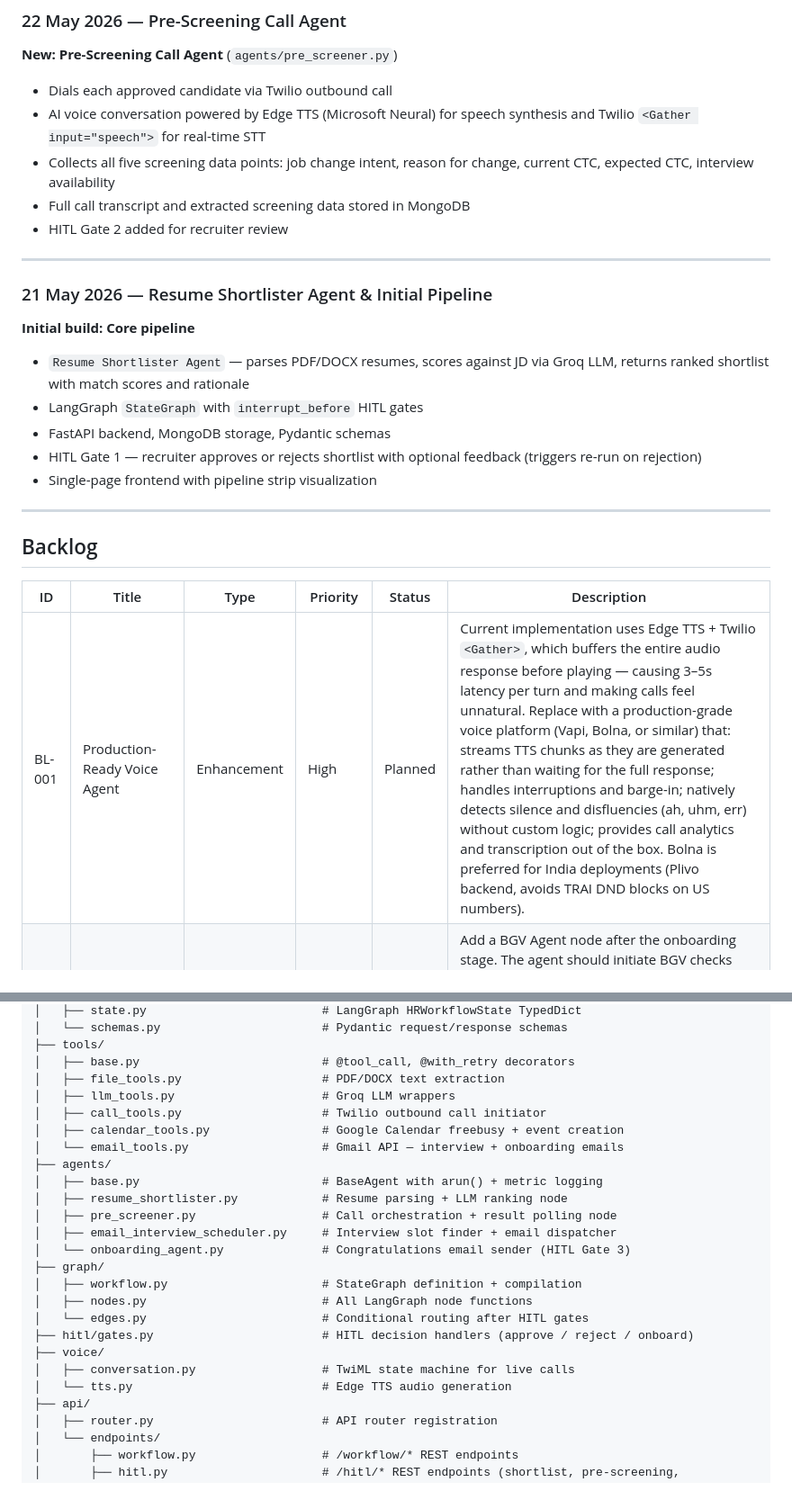
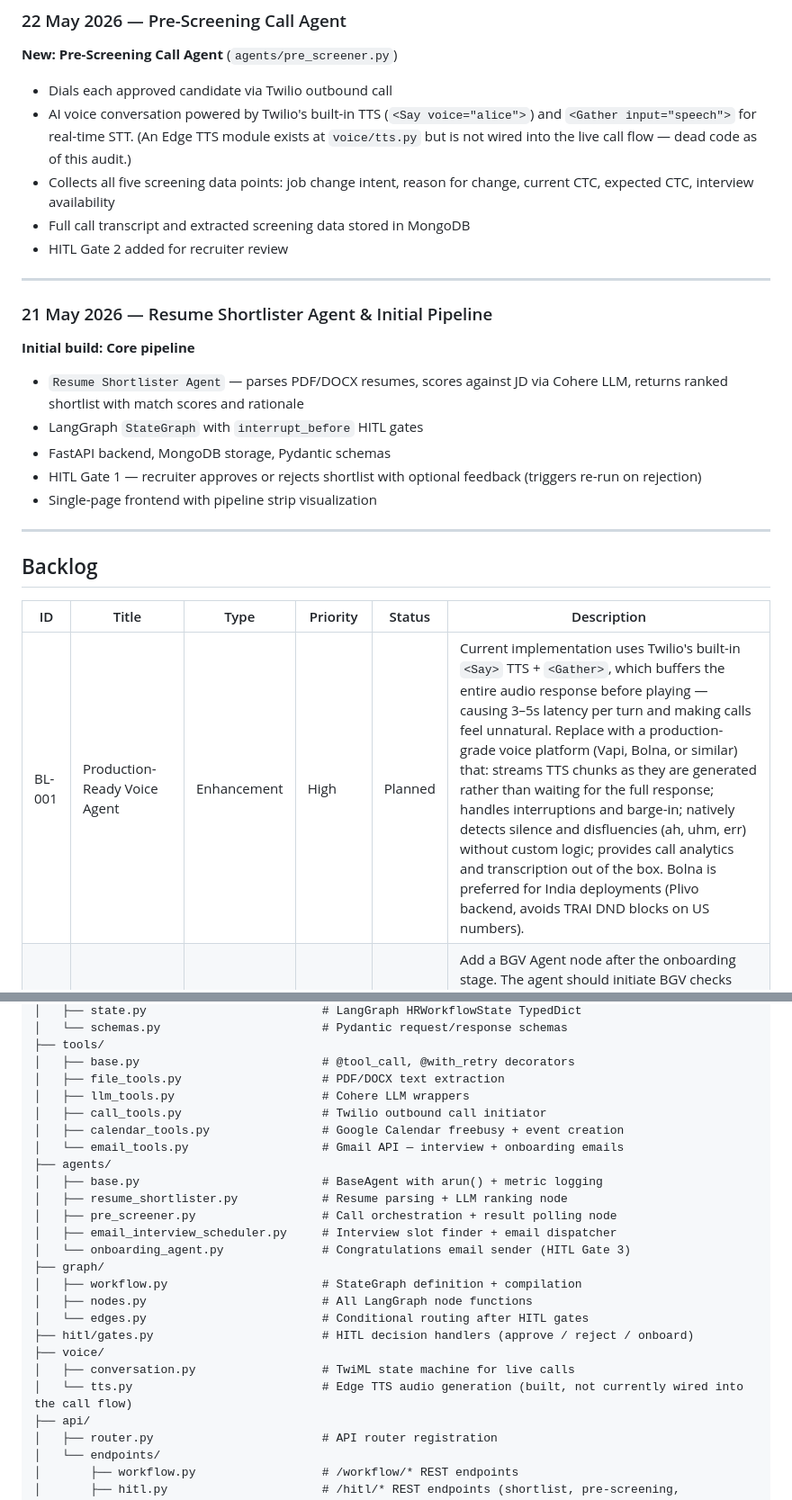
Before and after one commit to Sumanth-451/BChanel-HR, a Markdown page: README.md, 2 parts joined by grey strips. Shown at 90% size. Rendered like a GitHub page.

```diff
--- a/README.md
+++ b/README.md
@@ -224,7 +224,7 @@ Built from scratch to handle the interview scheduling stage. Previously listed a
 **New: Pre-Screening Call Agent** (`agents/pre_screener.py`)
 
 - Dials each approved candidate via Twilio outbound call
-- AI voice conversation powered by Edge TTS (Microsoft Neural) for speech synthesis and Twilio `<Gather input="speech">` for real-time STT
+- AI voice conversation powered by Twilio's built-in TTS (`<Say voice="alice">`) and `<Gather input="speech">` for real-time STT. (An Edge TTS module exists at `voice/tts.py` but is not wired into the live call flow — dead code as of this audit.)
 - Collects all five screening data points: job change intent, reason for change, current CTC, expected CTC, interview availability
 - Full call transcript and extracted screening data stored in MongoDB
 - HITL Gate 2 added for recruiter review
@@ -235,7 +235,7 @@ Built from scratch to handle the interview scheduling stage. Previously listed a
 
 **Initial build: Core pipeline**
 
-- `Resume Shortlister Agent` — parses PDF/DOCX resumes, scores against JD via Groq LLM, returns ranked shortlist with match scores and rationale
+- `Resume Shortlister Agent` — parses PDF/DOCX resumes, scores against JD via Cohere LLM, returns ranked shortlist with match scores and rationale
 - LangGraph `StateGraph` with `interrupt_before` HITL gates
 - FastAPI backend, MongoDB storage, Pydantic schemas
 - HITL Gate 1 — recruiter approves or rejects shortlist with optional feedback (triggers re-run on rejection)
@@ -247,7 +247,7 @@ Built from scratch to handle the interview scheduling stage. Previously listed a
 
 | ID | Title | Type | Priority | Status | Description |
 |----|-------|------|----------|--------|-------------|
-| BL-001 | Production-Ready Voice Agent | Enhancement | High | Planned | Current implementation uses Edge TTS + Twilio `<Gather>`, which buffers the entire audio response before playing — causing 3–5s latency per turn and making calls feel unnatural. Replace with a production-grade voice platform (Vapi, Bolna, or similar) that: streams TTS chunks as they are generated rather than waiting for the full response; handles interruptions and barge-in; natively detects silence and disfluencies (ah, uhm, err) without custom logic; provides call analytics and transcription out of the box. Bolna is preferred for India deployments (Plivo backend, avoids TRAI DND blocks on US numbers). |
+| BL-001 | Production-Ready Voice Agent | Enhancement | High | Planned | Current implementation uses Twilio's built-in `<Say>` TTS + `<Gather>`, which buffers the entire audio response before playing — causing 3–5s latency per turn and making calls feel unnatural. Replace with a production-grade voice platform (Vapi, Bolna, or similar) that: streams TTS chunks as they are generated rather than waiting for the full response; handles interruptions and barge-in; natively detects silence and disfluencies (ah, uhm, err) without custom logic; provides call analytics and transcription out of the box. Bolna is preferred for India deployments (Plivo backend, avoids TRAI DND blocks on US numbers). |
 | BL-002 | Background Verification (BGV) Agent | New Feature | Medium | Planned | Add a BGV Agent node after the onboarding stage. The agent should initiate BGV checks with a third-party provider (e.g., SpringVerify, AuthBridge) for each onboarded candidate, poll for status updates, and surface results to HR via a new HITL gate. Should cover identity, education, and employment history checks at minimum. |
 | BL-003 | Document Collection & Onboarding Formalities Agent | New Feature | Medium | Planned | Extend the Onboarding Agent scope with a dedicated Document Agent that handles post-offer paperwork: sends a document checklist to the candidate (ID proof, educational certificates, previous employment letters, etc.), tracks submission status, and notifies HR when all documents are received. Ideally implemented as an extension of the existing Onboarding Agent with additional state fields and a document-tracking HITL gate. Ties in with BL-002 for BGV document reuse. |
 
@@ -292,7 +292,7 @@ agentic-hr/
 ├── tools/
 │   ├── base.py                          # @tool_call, @with_retry decorators
 │   ├── file_tools.py                    # PDF/DOCX text extraction
-│   ├── llm_tools.py                     # Groq LLM wrappers
+│   ├── llm_tools.py                     # Cohere LLM wrappers
 │   ├── call_tools.py                    # Twilio outbound call initiator
 │   ├── calendar_tools.py                # Google Calendar freebusy + event creation
 │   └── email_tools.py                   # Gmail API — interview + onboarding emails
@@ -309,7 +309,7 @@ agentic-hr/
 ├── hitl/gates.py                        # HITL decision handlers (approve / reject / onboard)
 ├── voice/
 │   ├── conversation.py                  # TwiML state machine for live calls
-│   └── tts.py                           # Edge TTS audio generation
+│   └── tts.py                           # Edge TTS audio generation (built, not currently wired into the call flow)
 ├── api/
 │   ├── router.py                        # API router registration
 │   └── endpoints/
```
Also changed, not shown: other parts of README.md (+14 -6 lines).
